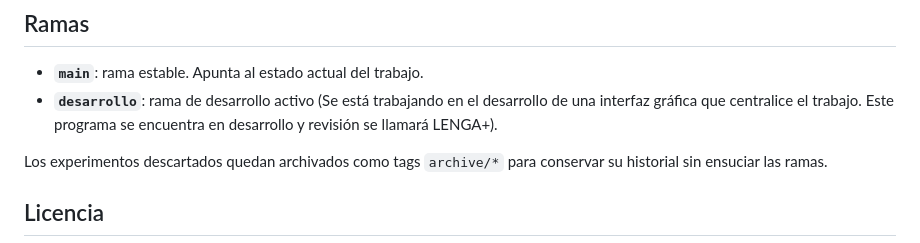
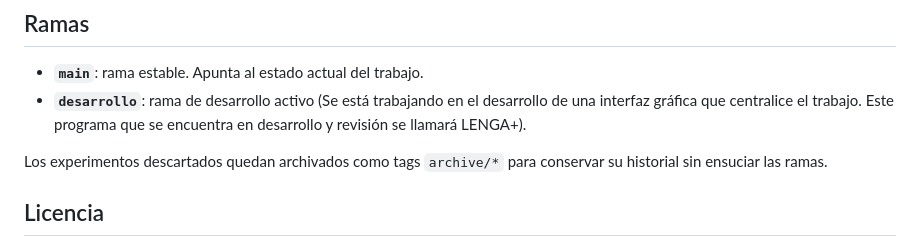
Before and after one commit to FabriTape/Tesis, a Markdown page: README.md, the part around the change. GitHub-like rendering.

Commit message:
Actualizar README.md

```diff
--- a/README.md
+++ b/README.md
@@ -152,7 +152,7 @@ figuras en `figuras/9_mov/` y `figuras/49_mov/`.
 ## Ramas
 
 - **`main`**: rama estable. Apunta al estado actual del trabajo.
-- **`desarrollo`**: rama de desarrollo activo (Se está trabajando en el desarrollo de una interfaz gráfica que centralice el trabajo. Este programa se encuentra en desarrollo y revisión se llamará LENGA+).
+- **`desarrollo`**: rama de desarrollo activo (Se está trabajando en el desarrollo de una interfaz gráfica que centralice el trabajo. Este programa que se encuentra en desarrollo y revisión se llamará LENGA+).
 
 Los experimentos descartados quedan archivados como tags `archive/*` para
 conservar su historial sin ensuciar las ramas.
```
